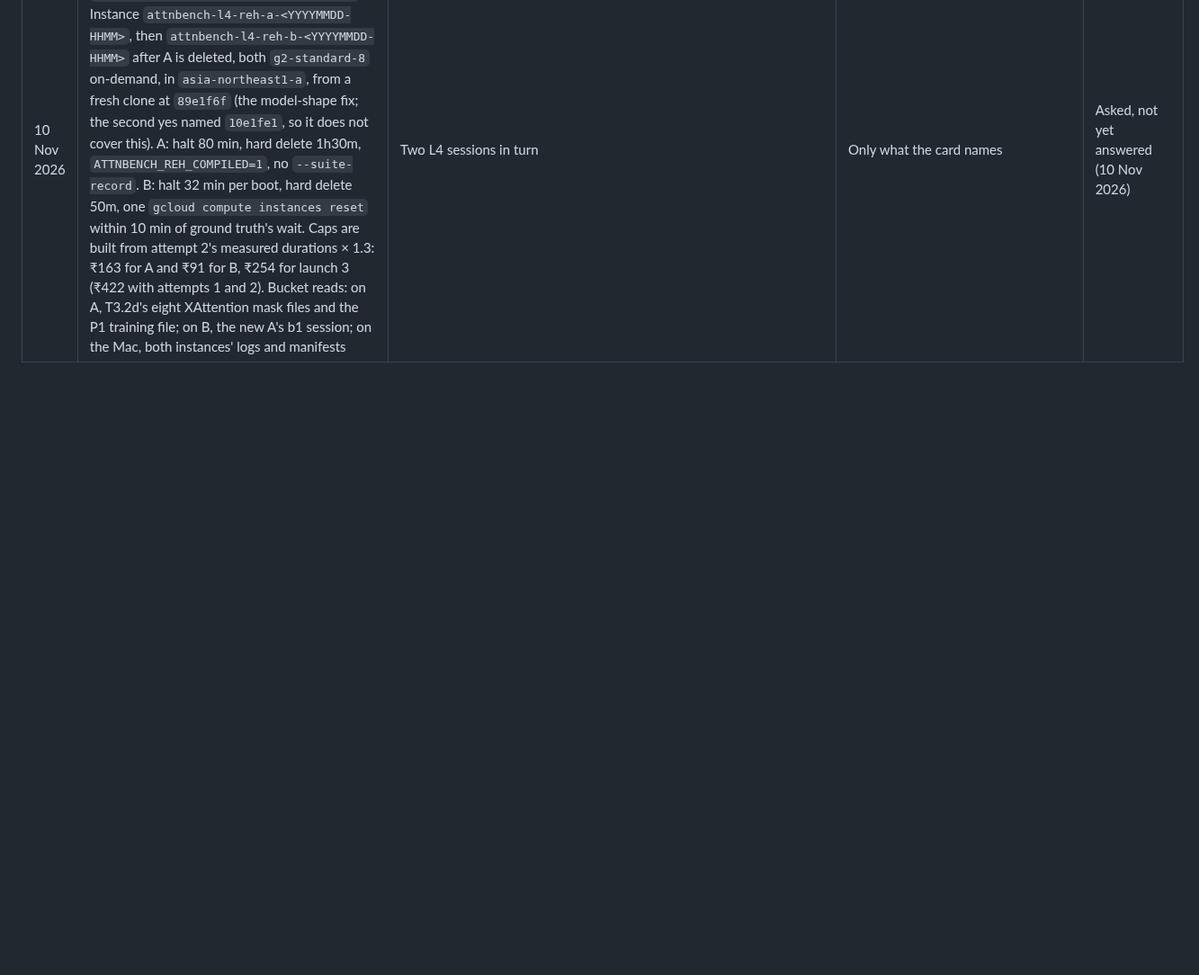
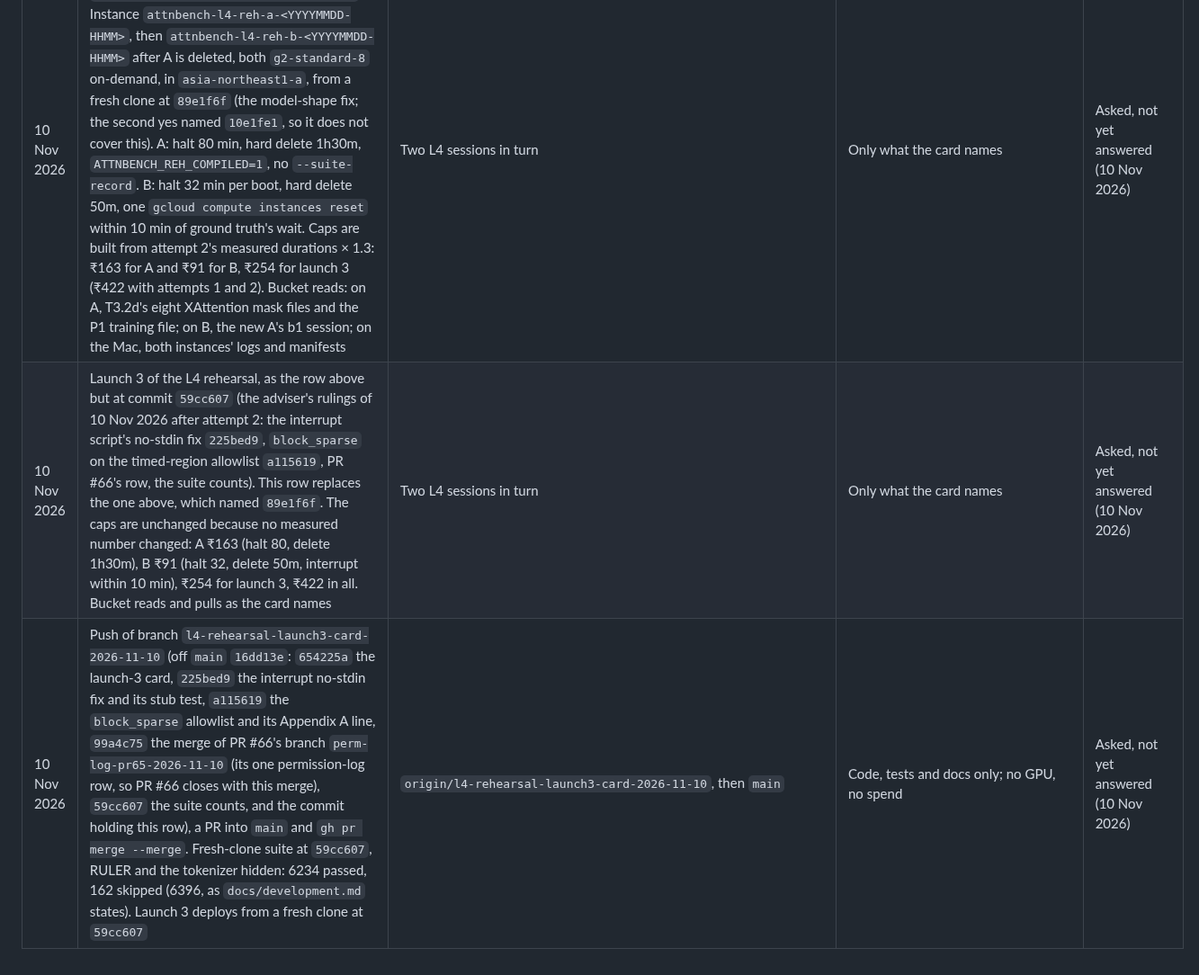
Before and after one commit to mehul24d/attnbench-research, a Markdown page: docs/permission_log.md, the part around the change. Shown at 90% size. Drawn GitHub-style; blank space fills up the shorter version.

Commit message:
Launch-3 card on 59cc607 (caps unchanged), the block_sparse decision in the failure note, permission rows for launch 3 and the push
Co-Authored-By: Claude Opus 5.5 <noreply@anthropic.com>

```diff
--- a/docs/permission_log.md
+++ b/docs/permission_log.md
@@ -87,3 +87,5 @@ Uses of results that need the researcher's permission (docs/RESEARCH_PLAN.md, Se
 | 10 Nov 2026 | Answer to the push row above: the push of `l4-rehearsal-model-shape-2026-11-10`, the PR into `main` and the merge commit | `origin/l4-rehearsal-model-shape-2026-11-10`, then `main` | As the row above | Researcher, in the conversation (question prompt answer "Yes, push and merge"), 10 Nov 2026. Fresh-clone suite on the tip: 6233 passed, 162 skipped (6395) |
 | 10 Nov 2026 | Answer to the cap question after attempt 2 (scope (v) with launch 3's caps summing to ₹254, ₹422 in all, against ₹231 and ₹399 without it) | The rehearsal's total cap | Keep (v); the total becomes ₹422, over the original ₹403 and the adviser's "cut (v) first if over about ₹400" | Researcher, in the conversation (question prompt answer "Keep (v), raise the total to ₹422"), 10 Nov 2026 |
 | 10 Nov 2026 | Launch 3 of the L4 rehearsal of the P2 runner (exploratory), per the launch-3 section of `docs/launch_cards/t61_rehearsal_l4.md`. Instance `attnbench-l4-reh-a-<YYYYMMDD-HHMM>`, then `attnbench-l4-reh-b-<YYYYMMDD-HHMM>` after A is deleted, both `g2-standard-8` on-demand, in `asia-northeast1-a`, from a fresh clone at `89e1f6f` (the model-shape fix; the second yes named `10e1fe1`, so it does not cover this). A: halt 80 min, hard delete 1h30m, `ATTNBENCH_REH_COMPILED=1`, no `--suite-record`. B: halt 32 min per boot, hard delete 50m, one `gcloud compute instances reset` within 10 min of ground truth's wait. Caps are built from attempt 2's measured durations × 1.3: ₹163 for A and ₹91 for B, ₹254 for launch 3 (₹422 with attempts 1 and 2). Bucket reads: on A, T3.2d's eight XAttention mask files and the P1 training file; on B, the new A's b1 session; on the Mac, both instances' logs and manifests | Two L4 sessions in turn | Only what the card names | Asked, not yet answered (10 Nov 2026) |
+| 10 Nov 2026 | Launch 3 of the L4 rehearsal, as the row above but at commit `59cc607` (the adviser's rulings of 10 Nov 2026 after attempt 2: the interrupt script's no-stdin fix `225bed9`, `block_sparse` on the timed-region allowlist `a115619`, PR #66's row, the suite counts). This row replaces the one above, which named `89e1f6f`. The caps are unchanged because no measured number changed: A ₹163 (halt 80, delete 1h30m), B ₹91 (halt 32, delete 50m, interrupt within 10 min), ₹254 for launch 3, ₹422 in all. Bucket reads and pulls as the card names | Two L4 sessions in turn | Only what the card names | Asked, not yet answered (10 Nov 2026) |
+| 10 Nov 2026 | Push of branch `l4-rehearsal-launch3-card-2026-11-10` (off `main` `16dd13e`: `654225a` the launch-3 card, `225bed9` the interrupt no-stdin fix and its stub test, `a115619` the `block_sparse` allowlist and its Appendix A line, `99a4c75` the merge of PR #66's branch `perm-log-pr65-2026-11-10` (its one permission-log row, so PR #66 closes with this merge), `59cc607` the suite counts, and the commit holding this row), a PR into `main` and `gh pr merge --merge`. Fresh-clone suite at `59cc607`, RULER and the tokenizer hidden: 6234 passed, 162 skipped (6396, as `docs/development.md` states). Launch 3 deploys from a fresh clone at `59cc607` | `origin/l4-rehearsal-launch3-card-2026-11-10`, then `main` | Code, tests and docs only; no GPU, no spend | Asked, not yet answered (10 Nov 2026) |
```
Also changed, not shown: docs/gpu_suite_failures_20261110.md (+2 -0 lines), docs/launch_cards/t61_rehearsal_l4.md (+6 -6 lines).
